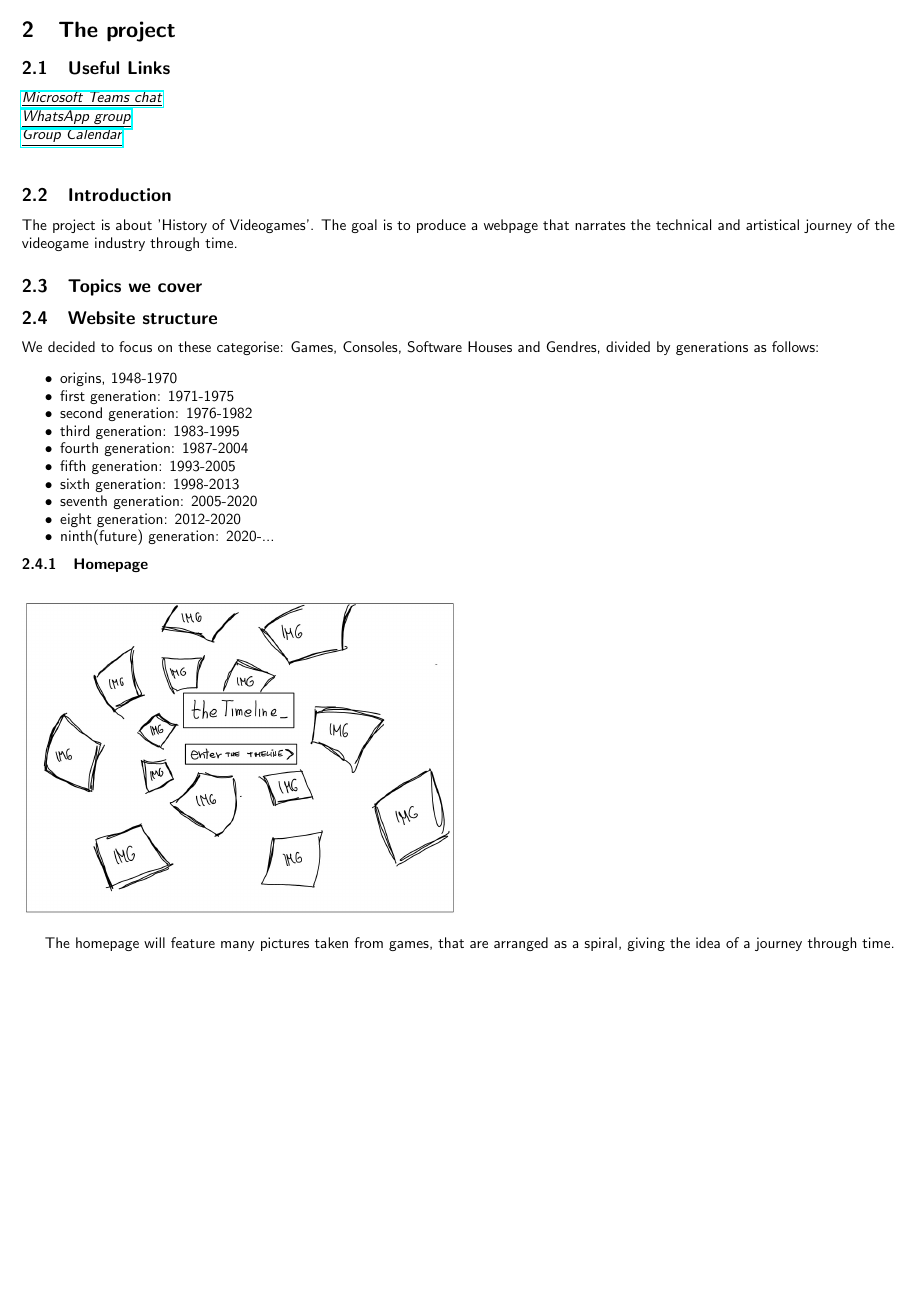
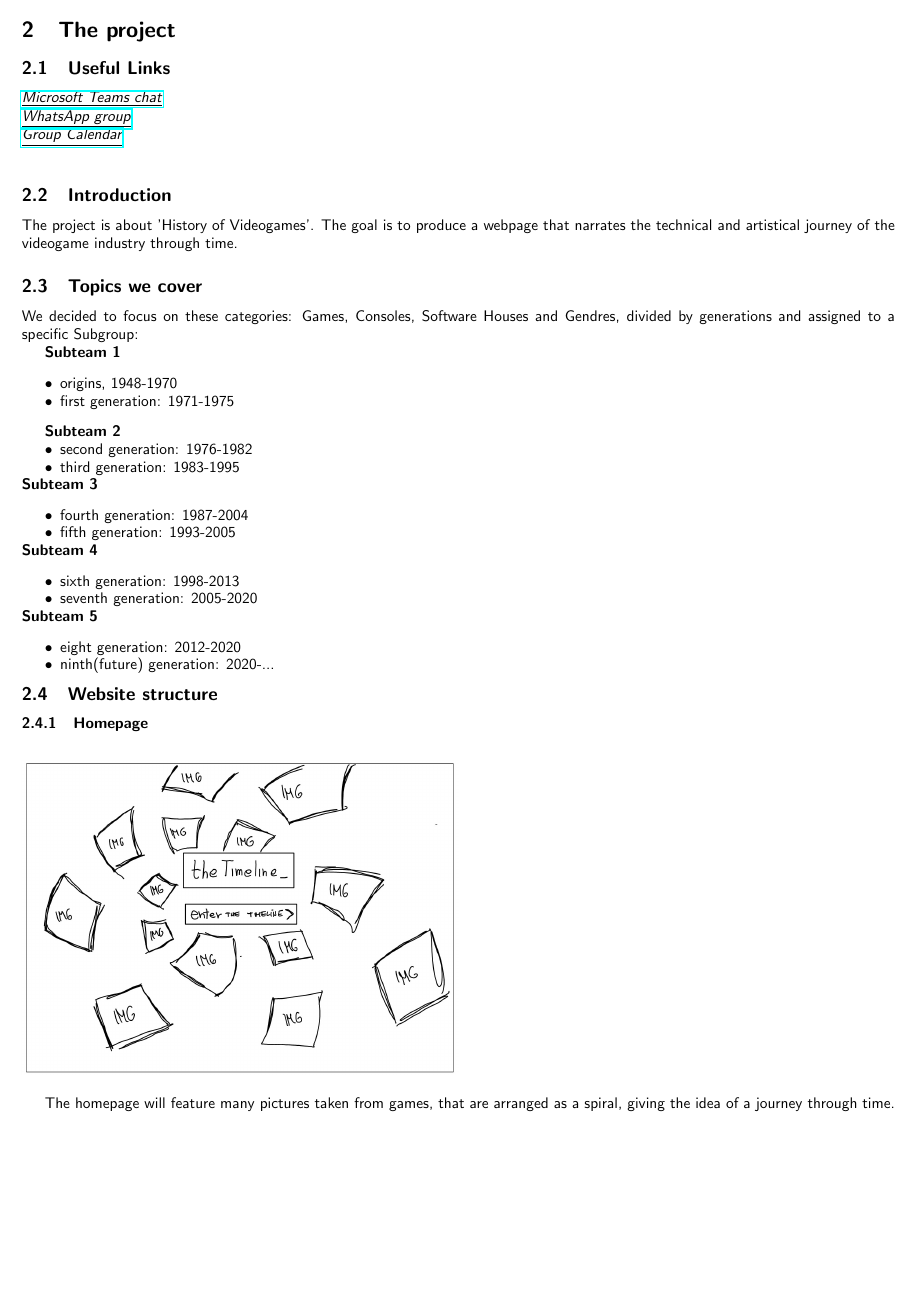
Before and after one commit to cerfedino/theTimeline, a LaTeX document (documentation/Official_Documentation/Official_Documentation.tex): page 3 of 6. Compiled offline with pdfLaTeX.

Commit message:
Updated style directory tree

```diff
--- a/documentation/Official_Documentation/Official_Documentation.tex
+++ b/documentation/Official_Documentation/Official_Documentation.tex
@@ -11,7 +11,6 @@
 
 %opening
 \title{Official Group1 SA Project Documentation}
-\author{Albert Cerfeda}
 \date{}
 
 \newcommand{\idcard}[3]{
@@ -73,33 +72,52 @@
 
     \subsection{Introduction}
         The project is about 'History of Videogames'. The goal is to produce a webpage that narrates the technical and artistical journey of the videogame industry through time.
+
+
+    %%%%%%%%%%%%%%%%%%%%%%%%%%%%%%%%%%%%%%%%%%%%%%%%%%
+    %%%%%%%%%%%%%% AUTHORS: TOPIC LEADERS
     \subsection{Topics we cover}
+    We decided to focus on these categories: Games, Consoles, Software Houses and Gendres, divided by generations and assigned to a specific Subgroup:
 
-    \subsection{Website structure}
-    We decided to focus on these categorise: Games, Consoles, Software Houses and Gendres, divided by generations as follows:
-    \begin{itemize}
+     \textbf{Subteam 1}
+     \begin{itemize}
      \item origins, 1948-1970
      \vspace{-0.3cm}
      \item first generation: 1971-1975
+     \end{itemize}
+
+     \textbf{Subteam 2}
      \vspace{-0.3cm}
+     \begin{itemize}
      \item second generation: 1976-1982
      \vspace{-0.3cm}
      \item third generation: 1983-1995
+     \end{itemize}
      \vspace{-0.3cm}
+     \textbf{Subteam 3}
+     \begin{itemize}
      \item fourth generation: 1987-2004
      \vspace{-0.3cm}
      \item fifth generation: 1993-2005
+     \end{itemize}
      \vspace{-0.3cm}
+     \textbf{Subteam 4}
+     \begin{itemize}
      \item sixth generation: 1998-2013
      \vspace{-0.3cm}
      \item seventh generation: 2005-2020
+     \end{itemize}
      \vspace{-0.3cm}
+     \textbf{Subteam 5}
+     \begin{itemize}
      \item eight generation: 2012-2020
      \vspace{-0.3cm}
      \item ninth(future) generation: 2020-...
      \vspace{-0.3cm}
-    \end{itemize}
+     \end{itemize}
+    %%%%%%%%%%%%%%%%%%%%%%%%%%%%%%%%%%%%%%%%%%%%%%%%%%
 
+    \subsection{Website structure}
     \subsubsection{Homepage}
         \begin{figure}[h]
         \includegraphics[width=.5\linewidth]{media/homepage_sketch.jpg}
```
Also changed, not shown: documentation/Official_Documentation/Official_Documentation.pdf, 1 other file.
